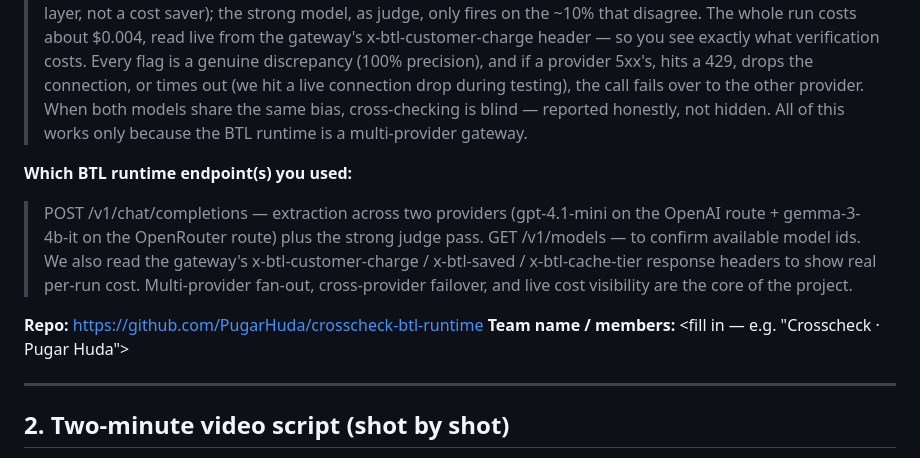
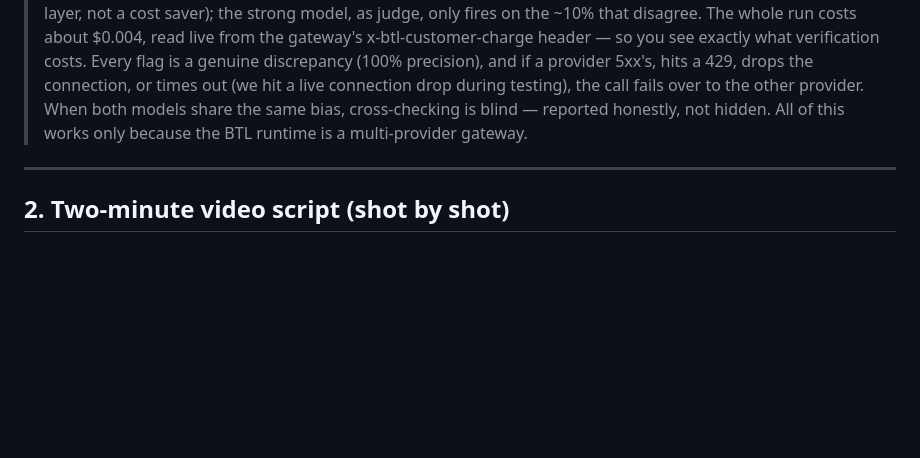
Before and after one commit to PugarHuda/crosscheck-btl-runtime, a Markdown page: SUBMISSION.md, the part around one of its changes. Rendered like a GitHub page; blank space fills up the shorter version.

```diff
--- a/SUBMISSION.md
+++ b/SUBMISSION.md
@@ -13,11 +26,6 @@ Everything to fill the form and record the 2-minute video. English (demo day is
 **Short description (paste this):**
 > LLM extraction fails silently: a model returns a confident wrong value and you never know. Crosscheck sends the same extraction prompt to two providers in parallel through the BTL gateway. Fields where they agree are auto-accepted; fields where they disagree are resolved by a strong judge model and flagged for review. The default setup pairs a cheap 4B model (gemma-3-4b-it) against a strong reference (gpt-4.1-mini): on a 23-sample benchmark it lifts the cheap model from 89.7% to ~93% field accuracy — approaching the strong model's ~94% — by catching and fixing the cheap model's silent errors. Both models run on every field (it is a verification layer, not a cost saver); the strong model, as judge, only fires on the ~10% that disagree. The whole run costs about $0.004, read live from the gateway's x-btl-customer-charge header — so you see exactly what verification costs. Every flag is a genuine discrepancy (100% precision), and if a provider 5xx's, hits a 429, drops the connection, or times out (we hit a live connection drop during testing), the call fails over to the other provider. When both models share the same bias, cross-checking is blind — reported honestly, not hidden. All of this works only because the BTL runtime is a multi-provider gateway.
 
-**Which BTL runtime endpoint(s) you used:**
-> POST /v1/chat/completions — extraction across two providers (gpt-4.1-mini on the OpenAI route + gemma-3-4b-it on the OpenRouter route) plus the strong judge pass. GET /v1/models — to confirm available model ids. We also read the gateway's x-btl-customer-charge / x-btl-saved / x-btl-cache-tier response headers to show real per-run cost. Multi-provider fan-out, cross-provider failover, and live cost visibility are the core of the project.
-
-**Repo:** https://github.com/PugarHuda/crosscheck-btl-runtime
-**Team name / members:** <fill in — e.g. "Crosscheck · Pugar Huda">
 
 
 ---
```
Also changed, not shown: other parts of SUBMISSION.md (+36 -2 lines).
